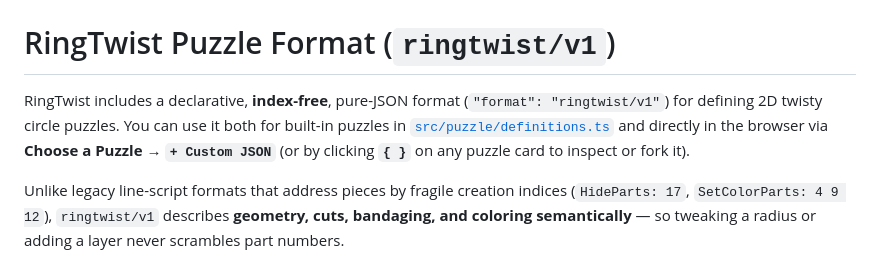
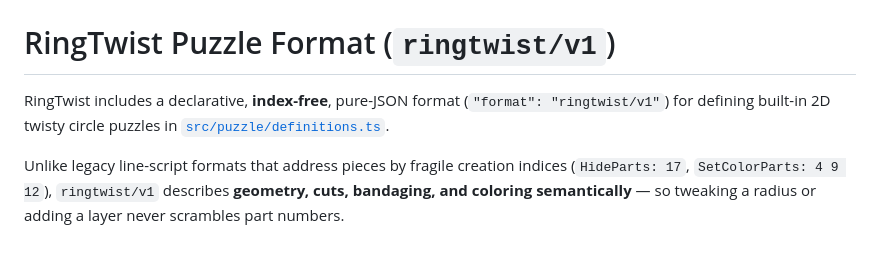
Before and after one commit to JoshMermel/ringtwist, a Markdown page: docs/PUZZLE_FORMAT.md, the part around the change. Rendered like a GitHub page.

```diff
--- a/docs/PUZZLE_FORMAT.md
+++ b/docs/PUZZLE_FORMAT.md
@@ -1,6 +1,6 @@
 # RingTwist Puzzle Format (`ringtwist/v1`)
 
-RingTwist includes a declarative, **index-free**, pure-JSON format (`"format": "ringtwist/v1"`) for defining 2D twisty circle puzzles. You can use it both for built-in puzzles in [`src/puzzle/definitions.ts`](../src/puzzle/definitions.ts) and directly in the browser via **Choose a Puzzle → `+ Custom JSON`** (or by clicking **`{ }`** on any puzzle card to inspect or fork it).
+RingTwist includes a declarative, **index-free**, pure-JSON format (`"format": "ringtwist/v1"`) for defining built-in 2D twisty circle puzzles in [`src/puzzle/definitions.ts`](../src/puzzle/definitions.ts).
 
 Unlike legacy line-script formats that address pieces by fragile creation indices (`HideParts: 17`, `SetColorParts: 4 9 12`), `ringtwist/v1` describes **geometry, cuts, bandaging, and coloring semantically** — so tweaking a radius or adding a layer never scrambles part numbers.
 
```
Also changed, not shown: README.md (+5 -5 lines), TODO.md (+4 -5 lines), docs/screenshot.png, 9 other files.
